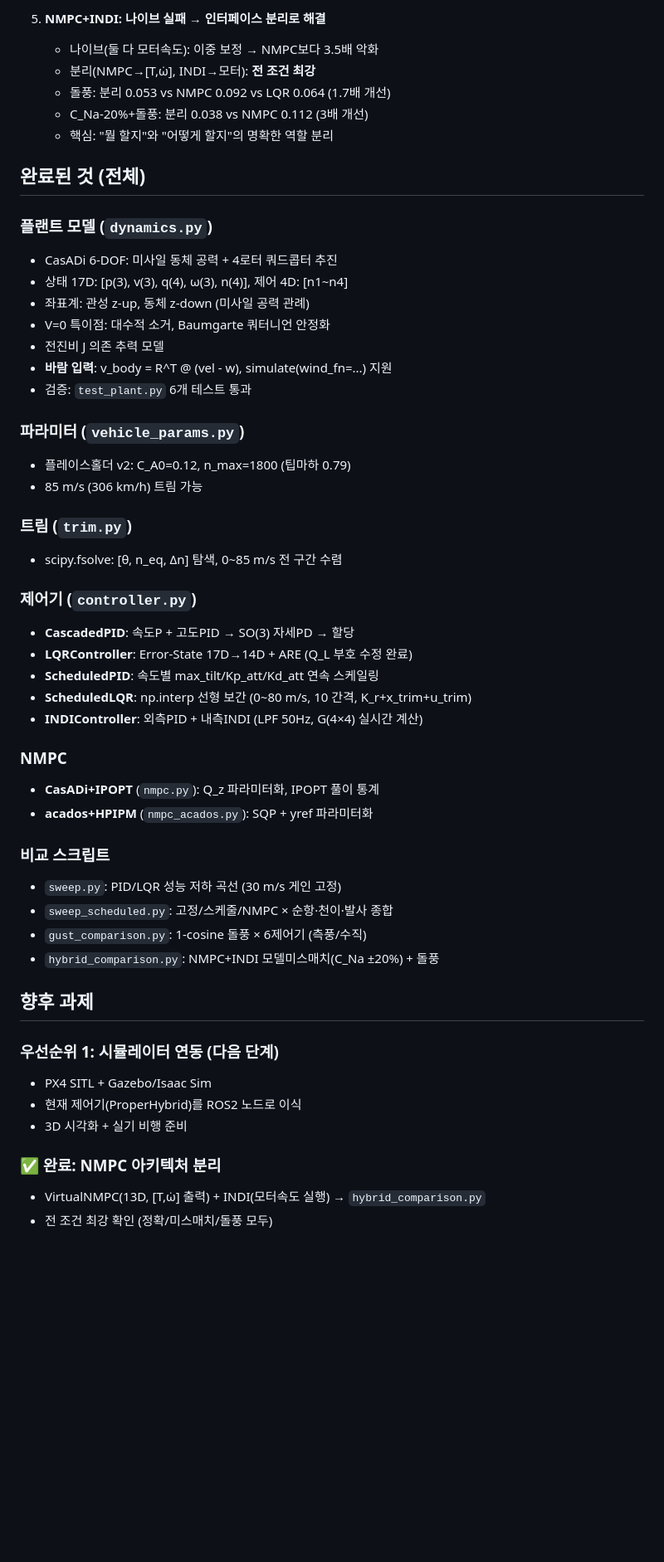
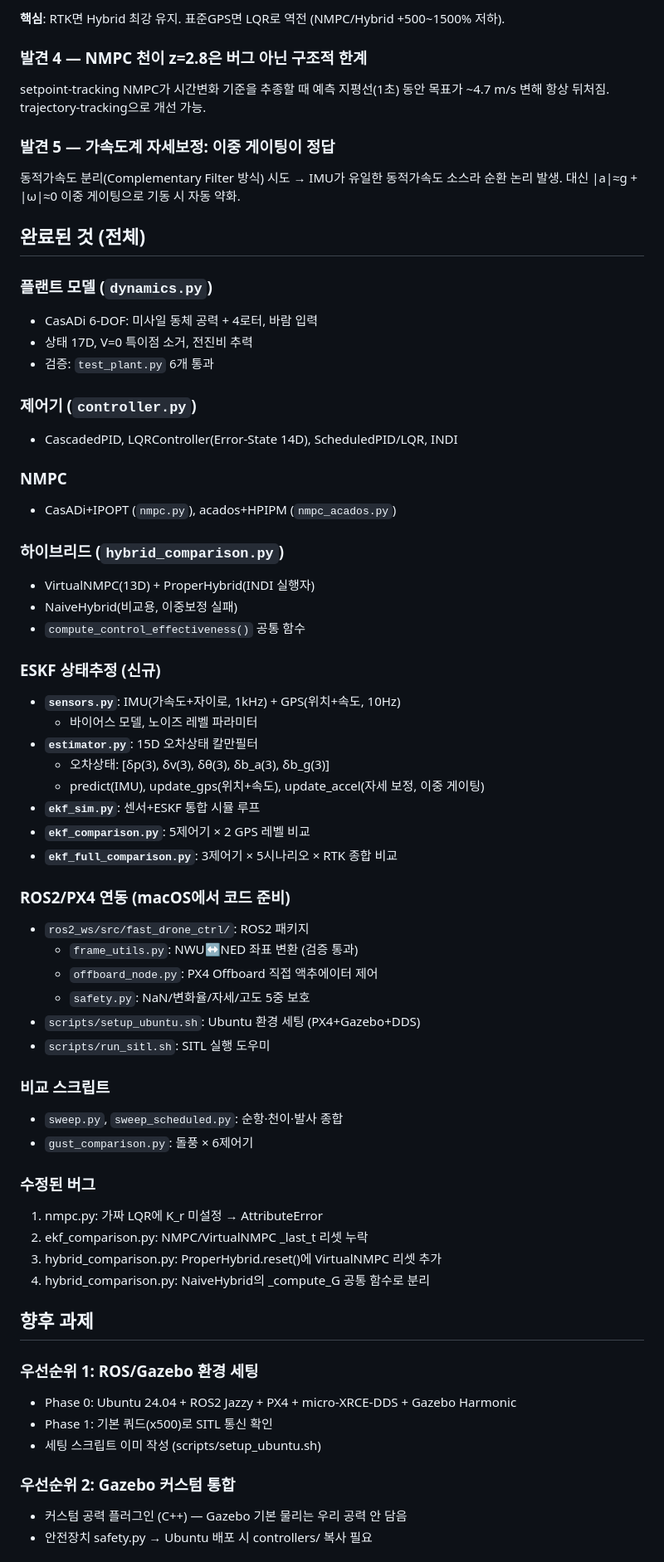
Before and after one commit to protkjj/fast-drone, a Markdown page: HANDOFF.md, the part around one of its changes. Shown at 83% size. GitHub-like rendering; blank space fills up the shorter version.

Commit message:
HANDOFF 전면 업데이트: ESKF 결과 + RTK/Hybrid 확정 반영

```diff
--- a/HANDOFF.md
+++ b/HANDOFF.md
@@ -78,54 +69,66 @@
 
-5. **NMPC+INDI: 나이브 실패 → 인터페이스 분리로 해결**
-   - 나이브(둘 다 모터속도): 이중 보정 → NMPC보다 3.5배 악화
-   - 분리(NMPC→[T,ω̇], INDI→모터): **전 조건 최강**
-   - 돌풍: 분리 0.053 vs NMPC 0.092 vs LQR 0.064 (1.7배 개선)
-   - C_Na-20%+돌풍: 분리 0.038 vs NMPC 0.112 (3배 개선)
-   - 핵심: "뭘 할지"와 "어떻게 할지"의 명확한 역할 분리
+**핵심**: RTK면 Hybrid 최강 유지. 표준GPS면 LQR로 역전 (NMPC/Hybrid +500~1500% 저하).
+
+### 발견 4 — NMPC 천이 z=2.8은 버그 아닌 구조적 한계
+setpoint-tracking NMPC가 시간변화 기준을 추종할 때 예측 지평선(1초) 동안 목표가 ~4.7 m/s 변해 항상 뒤처짐. trajectory-tracking으로 개선 가능.
+
+### 발견 5 — 가속도계 자세보정: 이중 게이팅이 정답
+동적가속도 분리(Complementary Filter 방식) 시도 → IMU가 유일한 동적가속도 소스라 순환 논리 발생. 대신 |a|≈g + |ω|≈0 이중 게이팅으로 기동 시 자동 약화.
 
 ## 완료된 것 (전체)
 
 ### 플랜트 모델 (`dynamics.py`)
-- CasADi 6-DOF: 미사일 동체 공력 + 4로터 쿼드콥터 추진
-- 상태 17D: [p(3), v(3), q(4), ω(3), n(4)], 제어 4D: [n1~n4]
-- 좌표계: 관성 z-up, 동체 z-down (미사일 공력 관례)
-- V=0 특이점: 대수적 소거, Baumgarte 쿼터니언 안정화
-- 전진비 J 의존 추력 모델
-- **바람 입력**: v_body = R^T @ (vel - w), simulate(wind_fn=...) 지원
-- 검증: `test_plant.py` 6개 테스트 통과
-
-### 파라미터 (`vehicle_params.py`)
-- 플레이스홀더 v2: C_A0=0.12, n_max=1800 (팁마하 0.79)
-- 85 m/s (306 km/h) 트림 가능
-
-### 트림 (`trim.py`)
-- scipy.fsolve: [θ, n_eq, Δn] 탐색, 0~85 m/s 전 구간 수렴
+- CasADi 6-DOF: 미사일 동체 공력 + 4로터, 바람 입력
+- 상태 17D, V=0 특이점 소거, 전진비 추력
+- 검증: `test_plant.py` 6개 통과
 
 ### 제어기 (`controller.py`)
-- **CascadedPID**: 속도P + 고도PID → SO(3) 자세PD → 할당
-- **LQRController**: Error-State 17D→14D + ARE (Q_L 부호 수정 완료)
-- **ScheduledPID**: 속도별 max_tilt/Kp_att/Kd_att 연속 스케일링
-- **ScheduledLQR**: np.interp 선형 보간 (0~80 m/s, 10 간격, K_r+x_trim+u_trim)
-- **INDIController**: 외측PID + 내측INDI (LPF 50Hz, G(4×4) 실시간 계산)
+- CascadedPID, LQRController(Error-State 14D), ScheduledPID/LQR, INDI
 
 ### NMPC
-- **CasADi+IPOPT** (`nmpc.py`): Q_z 파라미터화, IPOPT 풀이 통계
-- **acados+HPIPM** (`nmpc_acados.py`): SQP + yref 파라미터화
+- CasADi+IPOPT (`nmpc.py`), acados+HPIPM (`nmpc_acados.py`)
+
+### 하이브리드 (`hybrid_comparison.py`)
+- VirtualNMPC(13D) + ProperHybrid(INDI 실행자)
+- NaiveHybrid(비교용, 이중보정 실패)
+- `compute_control_effectiveness()` 공통 함수
+
+### ESKF 상태추정 (신규)
+- **`sensors.py`**: IMU(가속도+자이로, 1kHz) + GPS(위치+속도, 10Hz)
+  - 바이어스 모델, 노이즈 레벨 파라미터
+- **`estimator.py`**: 15D 오차상태 칼만필터
+  - 오차상태: [δp(3), δv(3), δθ(3), δb_a(3), δb_g(3)]
+  - predict(IMU), update_gps(위치+속도), update_accel(자세 보정, 이중 게이팅)
+- **`ekf_sim.py`**: 센서+ESKF 통합 시뮬 루프
+- **`ekf_comparison.py`**: 5제어기 × 2 GPS 레벨 비교
+- **`ekf_full_comparison.py`**: 3제어기 × 5시나리오 × RTK 종합 비교
+
+### ROS2/PX4 연동 (macOS에서 코드 준비)
+- `ros2_ws/src/fast_drone_ctrl/`: ROS2 패키지
+  - `frame_utils.py`: NWU↔NED 좌표 변환 (검증 통과)
+  - `offboard_node.py`: PX4 Offboard 직접 액추에이터 제어
+  - `safety.py`: NaN/변화율/자세/고도 5중 보호
+- `scripts/setup_ubuntu.sh`: Ubuntu 환경 세팅 (PX4+Gazebo+DDS)
+- `scripts/run_sitl.sh`: SITL 실행 도우미
 
 ### 비교 스크립트
-- `sweep.py`: PID/LQR 성능 저하 곡선 (30 m/s 게인 고정)
-- `sweep_scheduled.py`: 고정/스케줄/NMPC × 순항·천이·발사 종합
-- `gust_comparison.py`: 1-cosine 돌풍 × 6제어기 (측풍/수직)
-- `hybrid_comparison.py`: NMPC+INDI 모델미스매치(C_Na ±20%) + 돌풍
+- `sweep.py`, `sweep_scheduled.py`: 순항·천이·발사 종합
+- `gust_comparison.py`: 돌풍 × 6제어기
+
+### 수정된 버그
+1. nmpc.py: 가짜 LQR에 K_r 미설정 → AttributeError
+2. ekf_comparison.py: NMPC/VirtualNMPC _last_t 리셋 누락
+3. hybrid_comparison.py: ProperHybrid.reset()에 VirtualNMPC 리셋 추가
+4. hybrid_comparison.py: NaiveHybrid의 _compute_G 공통 함수로 분리
 
 ## 향후 과제
 
-### 우선순위 1: 시뮬레이터 연동 (다음 단계)
-- PX4 SITL + Gazebo/Isaac Sim
-- 현재 제어기(ProperHybrid)를 ROS2 노드로 이식
-- 3D 시각화 + 실기 비행 준비
+### 우선순위 1: ROS/Gazebo 환경 세팅
+- Phase 0: Ubuntu 24.04 + ROS2 Jazzy + PX4 + micro-XRCE-DDS + Gazebo Harmonic
+- Phase 1: 기본 쿼드(x500)로 SITL 통신 확인
+- 세팅 스크립트 이미 작성 (scripts/setup_ubuntu.sh)
 
-### ✅ 완료: NMPC 아키텍처 분리
-- VirtualNMPC(13D, [T,ω̇] 출력) + INDI(모터속도 실행) → `hybrid_comparison.py`
-- 전 조건 최강 확인 (정확/미스매치/돌풍 모두)
+### 우선순위 2: Gazebo 커스텀 통합
+- 커스텀 공력 플러그인 (C++) — Gazebo 기본 물리는 우리 공력 안 담음
+- 안전장치 safety.py → Ubuntu 배포 시 controllers/ 복사 필요
 
```
Also changed, not shown: other parts of HANDOFF.md (+66 -88 lines).
